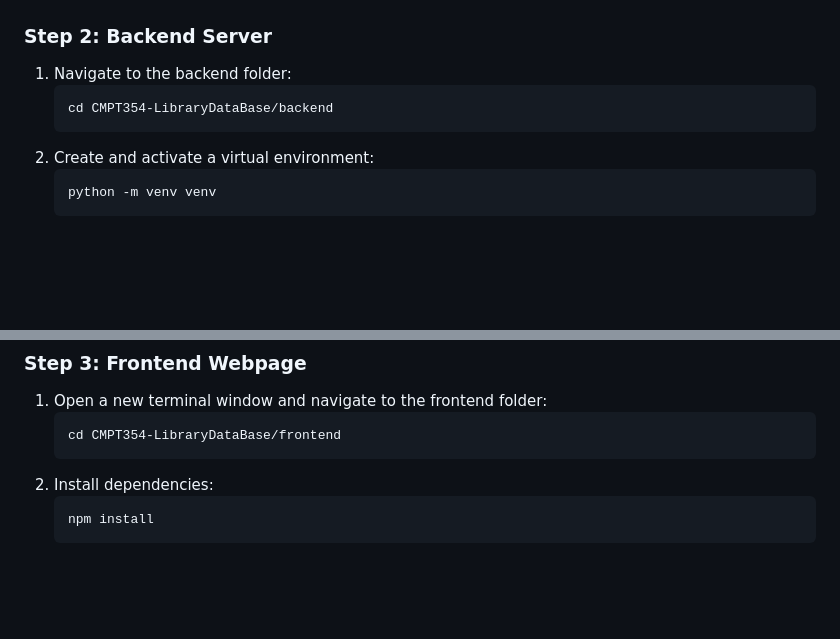
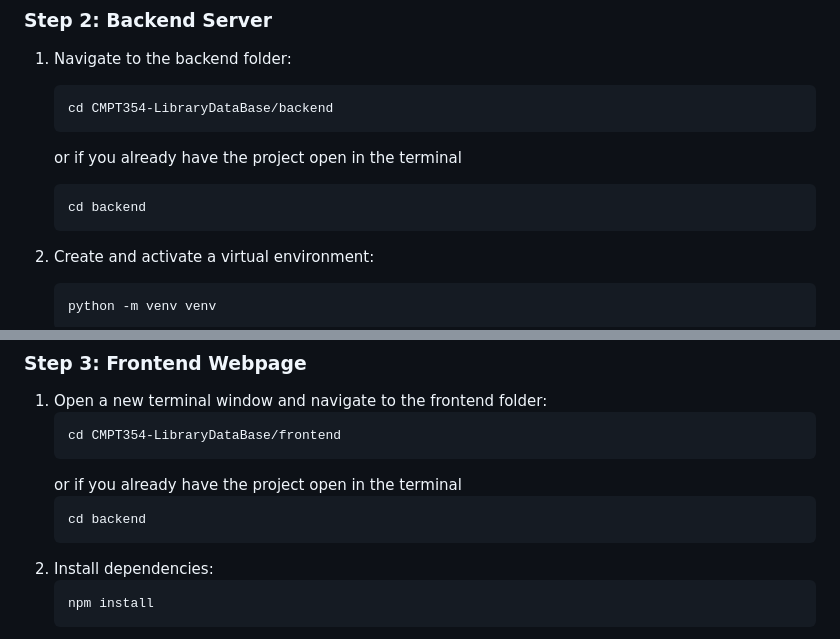
Before and after one commit to EvanDongChen/CMPT354-LibraryDataBase, a Markdown page: README.md, 2 parts joined by grey strips. Rendered like a GitHub page; blank space fills up the shorter version.

Commit message:
Update README.md After Testing Instructions

````diff
--- a/README.md
+++ b/README.md
@@ -24,6 +24,11 @@ This project was created for **CMPT 354 - Spring 2025** under the guidance of **
 1. Navigate to the backend folder:
    ```sh
    cd CMPT354-LibraryDataBase/backend
+   ```
+   or if you already have the project open in the terminal<br>
+
+    ```sh
+   cd backend
    ```
 2. Create and activate a virtual environment:
    ```sh
@@ -59,6 +64,10 @@ This project was created for **CMPT 354 - Spring 2025** under the guidance of **
 1. Open a new terminal window and navigate to the frontend folder:
    ```sh
    cd CMPT354-LibraryDataBase/frontend
+   ```
+   or if you already have the project open in the terminal<br>
+    ```sh
+   cd backend
    ```
 2. Install dependencies:
    ```sh
````
